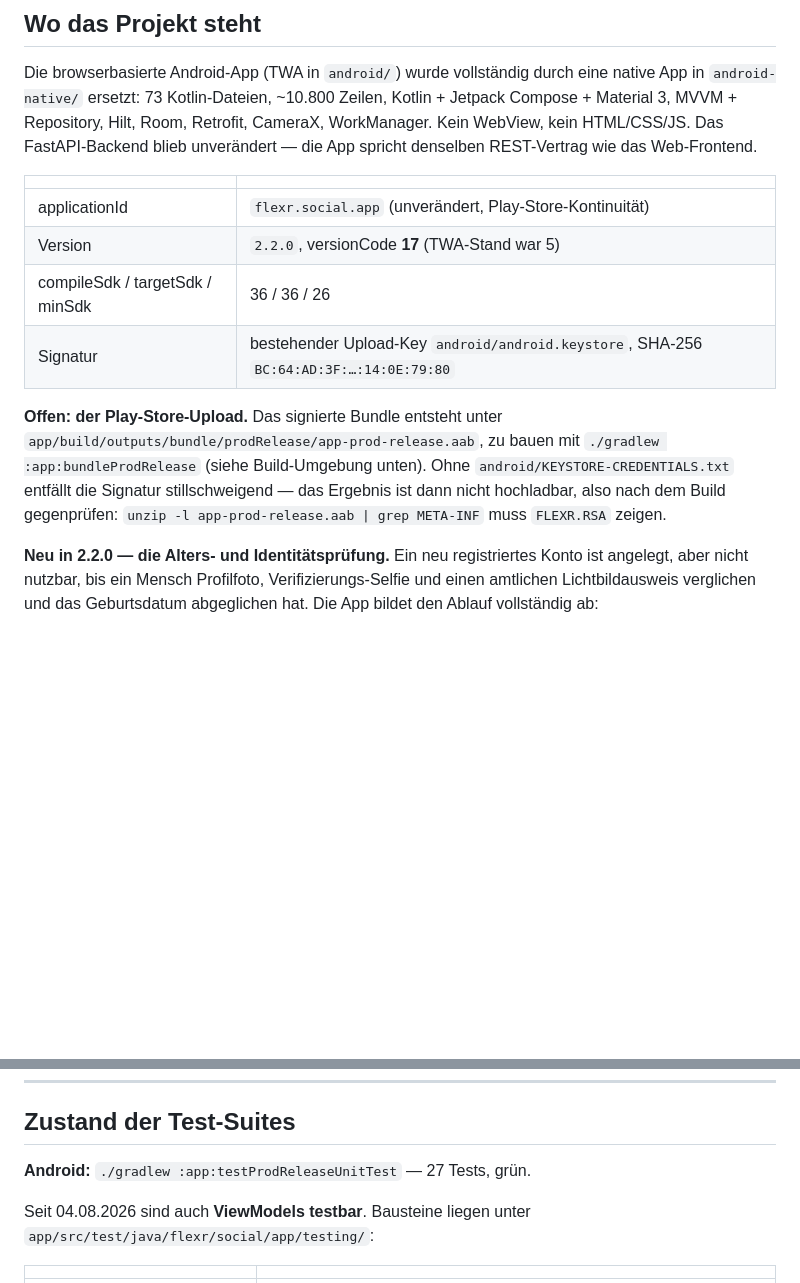
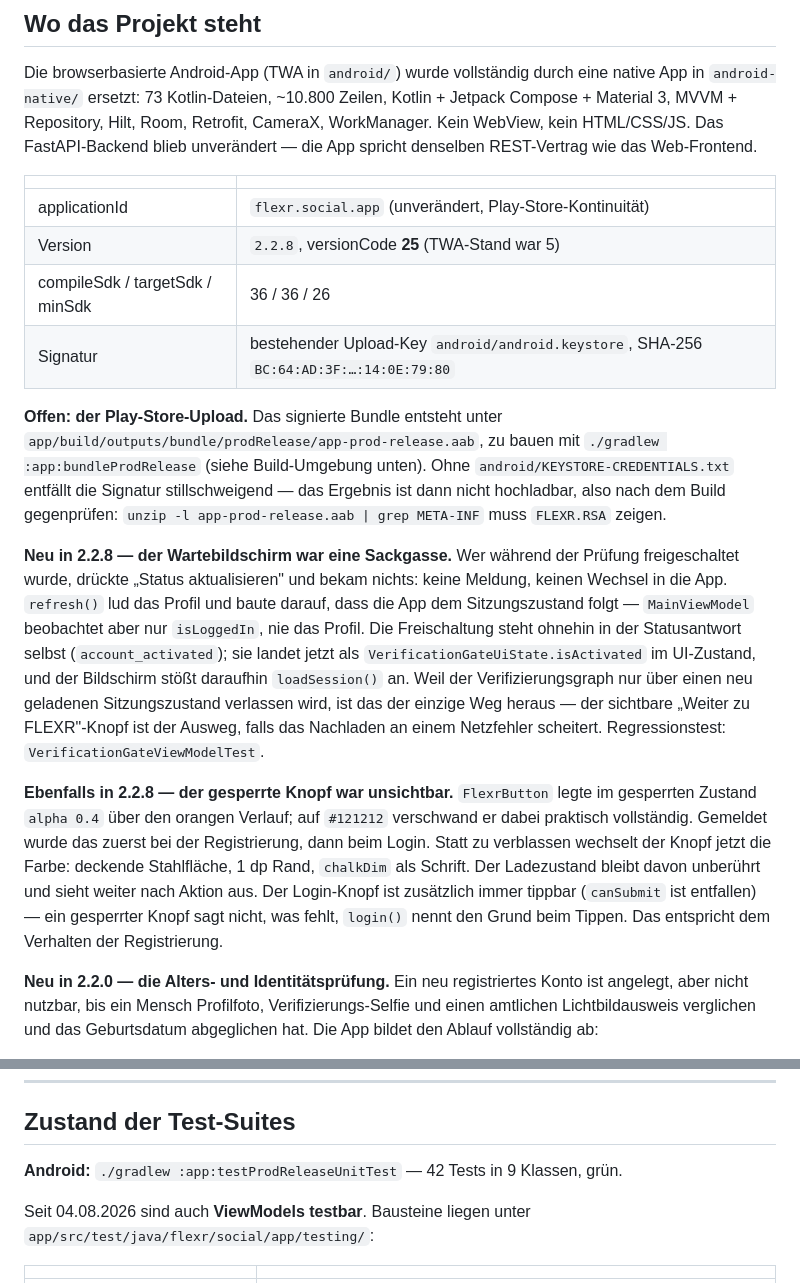
Before and after one commit to flexrsocial/flexr, a Markdown page: android-native/HANDOFF.md, 2 parts joined by grey strips. GitHub-like rendering; blank space fills up the shorter version.

Commit message:
HANDOFF: Stand 2.2.8 nachgetragen
Versionszeile, die beiden Korrekturen aus 2.2.8 und die Testzahl
(42 in 9 Klassen, Release-Variante gegengeprueft).

Co-Authored-By: Claude Opus 5 <noreply@anthropic.com>

```diff
--- a/android-native/HANDOFF.md
+++ b/android-native/HANDOFF.md
@@ -17,7 +17,7 @@ unverändert — die App spricht denselben REST-Vertrag wie das Web-Frontend.
 | | |
 |---|---|
 | applicationId | `flexr.social.app` (unverändert, Play-Store-Kontinuität) |
-| Version | `2.2.0`, versionCode **17** (TWA-Stand war 5) |
+| Version | `2.2.8`, versionCode **25** (TWA-Stand war 5) |
 | compileSdk / targetSdk / minSdk | 36 / 36 / 26 |
 | Signatur | bestehender Upload-Key `android/android.keystore`, SHA-256 `BC:64:AD:3F:…:14:0E:79:80` |
 
@@ -27,6 +27,28 @@ unverändert — die App spricht denselben REST-Vertrag wie das Web-Frontend.
 `android/KEYSTORE-CREDENTIALS.txt` entfällt die Signatur stillschweigend — das
 Ergebnis ist dann nicht hochladbar, also nach dem Build gegenprüfen:
 `unzip -l app-prod-release.aab | grep META-INF` muss `FLEXR.RSA` zeigen.
+
+**Neu in 2.2.8 — der Wartebildschirm war eine Sackgasse.** Wer während der
+Prüfung freigeschaltet wurde, drückte „Status aktualisieren" und bekam nichts:
+keine Meldung, keinen Wechsel in die App. `refresh()` lud das Profil und baute
+darauf, dass die App dem Sitzungszustand folgt — `MainViewModel` beobachtet aber
+nur `isLoggedIn`, nie das Profil. Die Freischaltung steht ohnehin in der
+Statusantwort selbst (`account_activated`); sie landet jetzt als
+`VerificationGateUiState.isActivated` im UI-Zustand, und der Bildschirm stößt
+daraufhin `loadSession()` an. Weil der Verifizierungsgraph nur über einen neu
+geladenen Sitzungszustand verlassen wird, ist das der einzige Weg heraus — der
+sichtbare „Weiter zu FLEXR"-Knopf ist der Ausweg, falls das Nachladen an einem
+Netzfehler scheitert. Regressionstest: `VerificationGateViewModelTest`.
+
+**Ebenfalls in 2.2.8 — der gesperrte Knopf war unsichtbar.** `FlexrButton` legte
+im gesperrten Zustand `alpha 0.4` über den orangen Verlauf; auf `#121212`
+verschwand er dabei praktisch vollständig. Gemeldet wurde das zuerst bei der
+Registrierung, dann beim Login. Statt zu verblassen wechselt der Knopf jetzt die
+Farbe: deckende Stahlfläche, 1 dp Rand, `chalkDim` als Schrift. Der Ladezustand
+bleibt davon unberührt und sieht weiter nach Aktion aus. Der Login-Knopf ist
+zusätzlich immer tippbar (`canSubmit` ist entfallen) — ein gesperrter Knopf sagt
+nicht, was fehlt, `login()` nennt den Grund beim Tippen. Das entspricht dem
+Verhalten der Registrierung.
 
 **Neu in 2.2.0 — die Alters- und Identitätsprüfung.** Ein neu registriertes Konto
 ist angelegt, aber nicht nutzbar, bis ein Mensch Profilfoto, Verifizierungs-Selfie
@@ -167,7 +189,7 @@ Wirkt für App **und** Web-Version gleichermaßen.
 
 ## Zustand der Test-Suites
 
-**Android:** `./gradlew :app:testProdReleaseUnitTest` — 27 Tests, grün.
+**Android:** `./gradlew :app:testProdReleaseUnitTest` — 42 Tests in 9 Klassen, grün.
 
 Seit 04.08.2026 sind auch **ViewModels testbar**. Bausteine liegen unter
 `app/src/test/java/flexr/social/app/testing/`:
```
